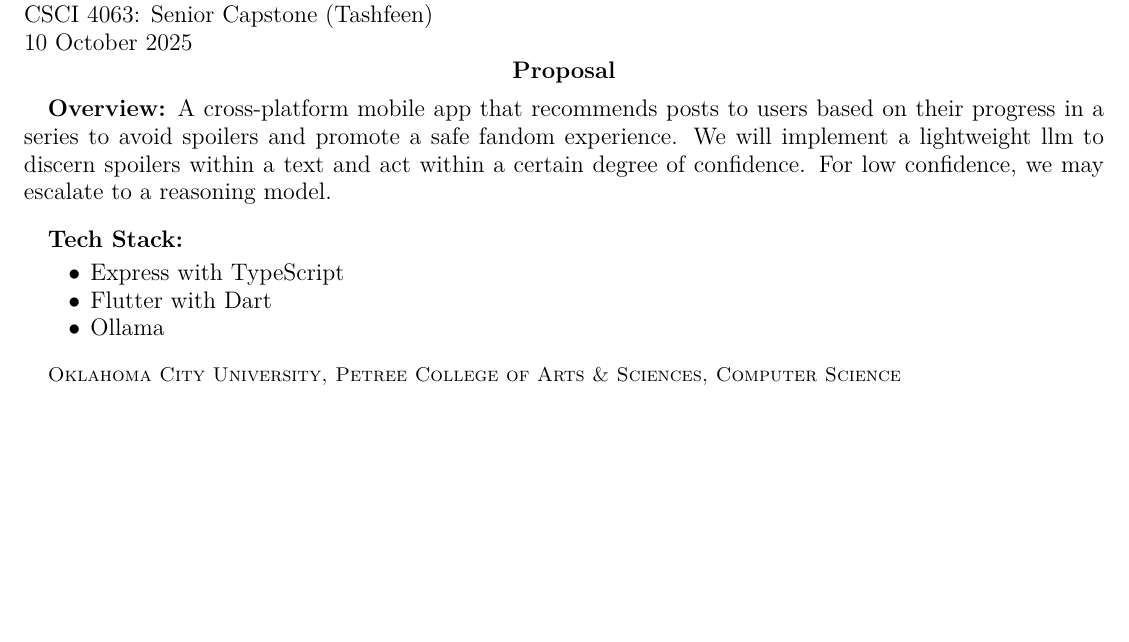
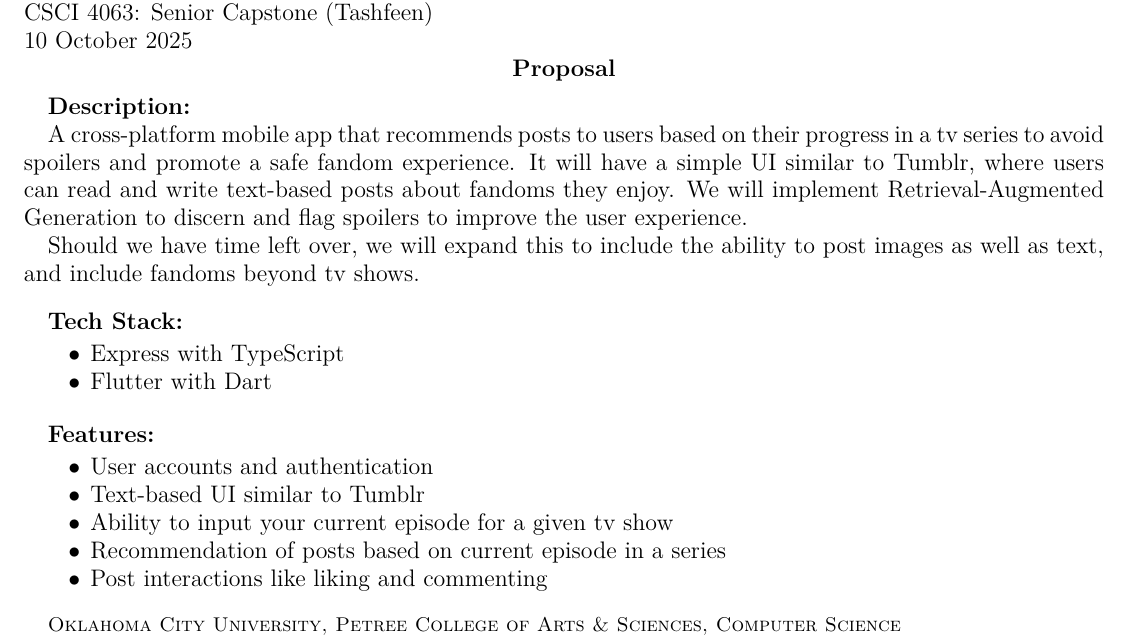
Before and after one commit to simurgh9/f25csci4063, a LaTeX problem sheet (docs/proposal/proposal.tex): part of the page, cut so that both start at the same text, the shorter picture padded with empty space. The pictures show the PDF file docs/proposal/proposal.pdf that the author committed with the source.

Commit message:
updated project proposal

```diff
--- a/docs/proposal/proposal.tex
+++ b/docs/proposal/proposal.tex
@@ -13,7 +13,11 @@
 
 \begin{document} \maketitle
 
-\textbf{Overview:} A cross-platform mobile app that recommends posts to users based on their progress in a series to avoid spoilers and promote a safe fandom experience. We will implement a lightweight llm to discern spoilers within a text and act within a certain degree of confidence. For low confidence, we may escalate to a reasoning model.
+\textbf{Description:}
+
+A cross-platform mobile app that recommends posts to users based on their progress in a tv series to avoid spoilers and promote a safe fandom experience. It will have a simple UI similar to Tumblr, where users can read and write text-based posts about fandoms they enjoy. We will implement Retrieval-Augmented Generation to discern and flag spoilers to improve the user experience.
+
+Should we have time left over, we will expand this to include the ability to post images as well as text, and include fandoms beyond tv shows.
 
 \bigskip
 
@@ -21,7 +25,17 @@
 \begin{itemize}
   \item Express with TypeScript
   \item Flutter with Dart
-  \item Ollama
+\end{itemize}
+
+\bigskip
+
+\textbf{Features:}
+\begin{itemize}
+  \item User accounts and authentication
+  \item Text-based UI similar to Tumblr
+  \item Ability to input your current episode for a given tv show
+  \item Recommendation of posts based on current episode in a series
+  \item Post interactions like liking and commenting
 \end{itemize}
 
 % \newpage
```
Also changed, not shown: docs/proposal/proposal.pdf.
